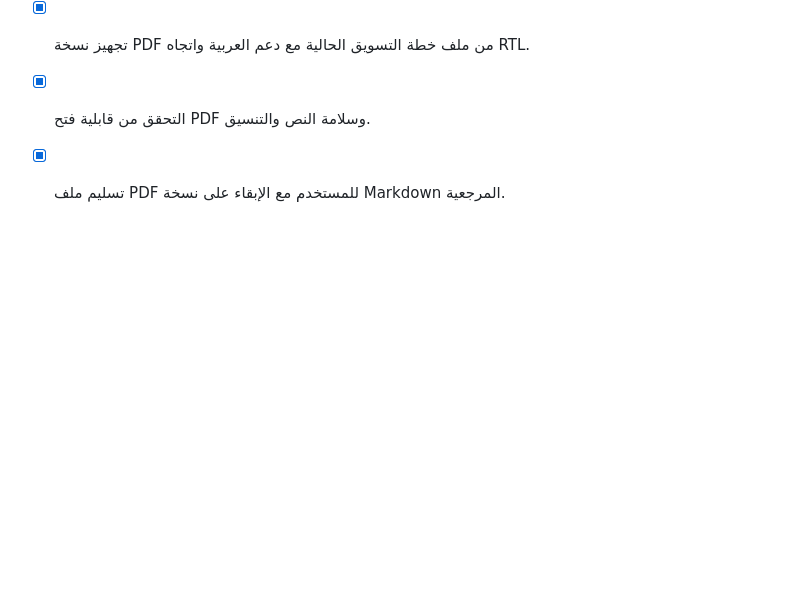
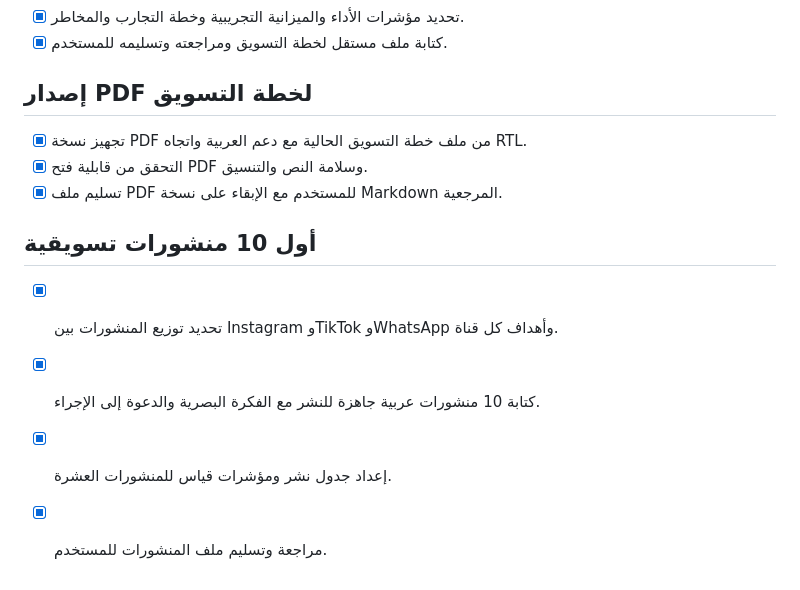
Before and after one commit to Abdellah252627/midad-law-academic-platform, a Markdown page: todo.md, the part around the change. GitHub-like rendering; blank space fills up the shorter version.

```diff
--- a/todo.md
+++ b/todo.md
@@ -672,3 +672,9 @@
 - [x] تجهيز نسخة PDF من ملف خطة التسويق الحالية مع دعم العربية واتجاه RTL.
 - [x] التحقق من قابلية فتح PDF وسلامة النص والتنسيق.
 - [x] تسليم ملف PDF للمستخدم مع الإبقاء على نسخة Markdown المرجعية.
+
+## أول 10 منشورات تسويقية
+- [x] تحديد توزيع المنشورات بين Instagram وTikTok وWhatsApp وأهداف كل قناة.
+- [x] كتابة 10 منشورات عربية جاهزة للنشر مع الفكرة البصرية والدعوة إلى الإجراء.
+- [x] إعداد جدول نشر ومؤشرات قياس للمنشورات العشرة.
+- [x] مراجعة وتسليم ملف المنشورات للمستخدم.
```
Also changed, not shown: MIDAD_FIRST_10_MARKETING_POSTS.md (added, +250 -0 lines).
